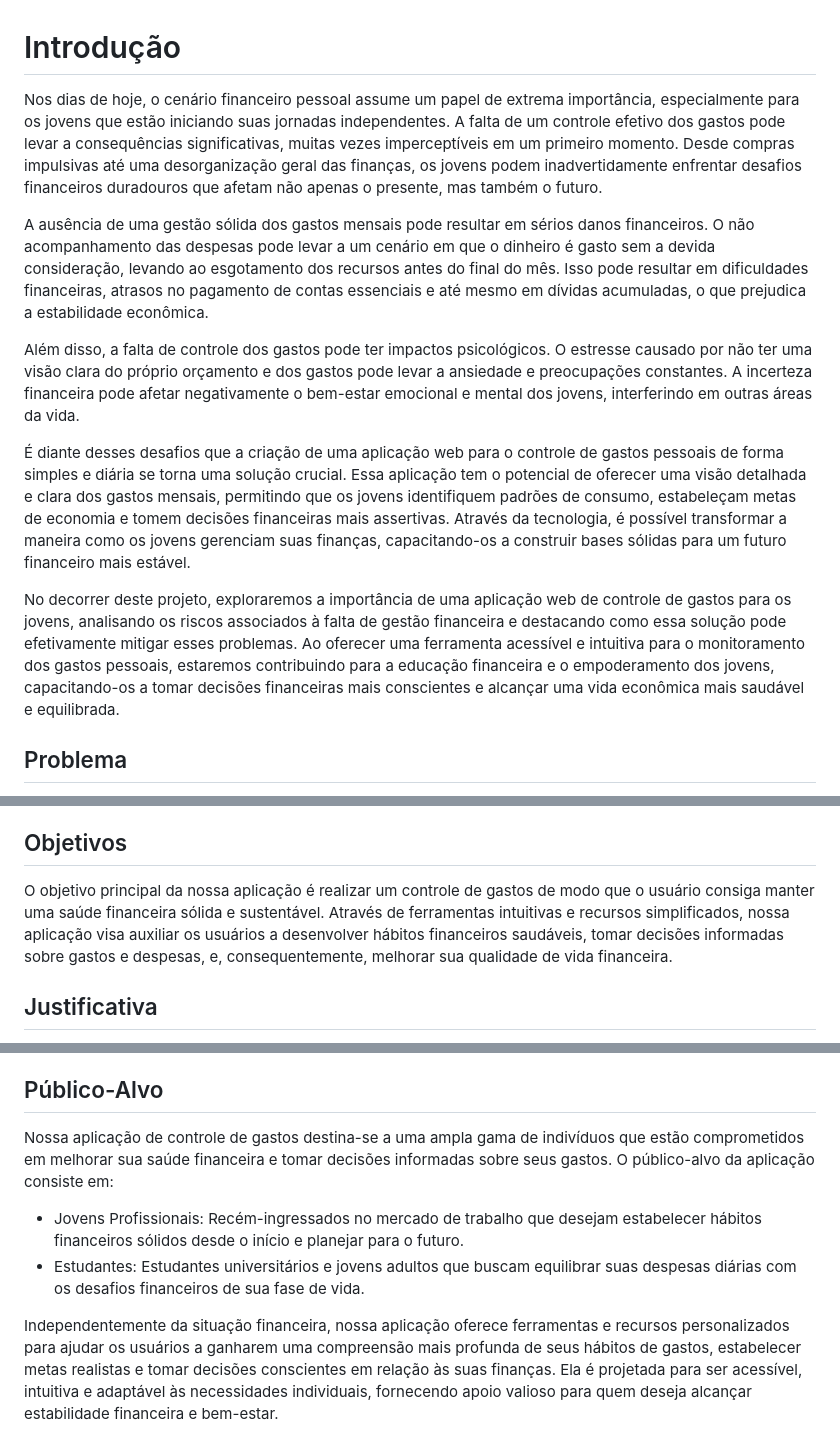
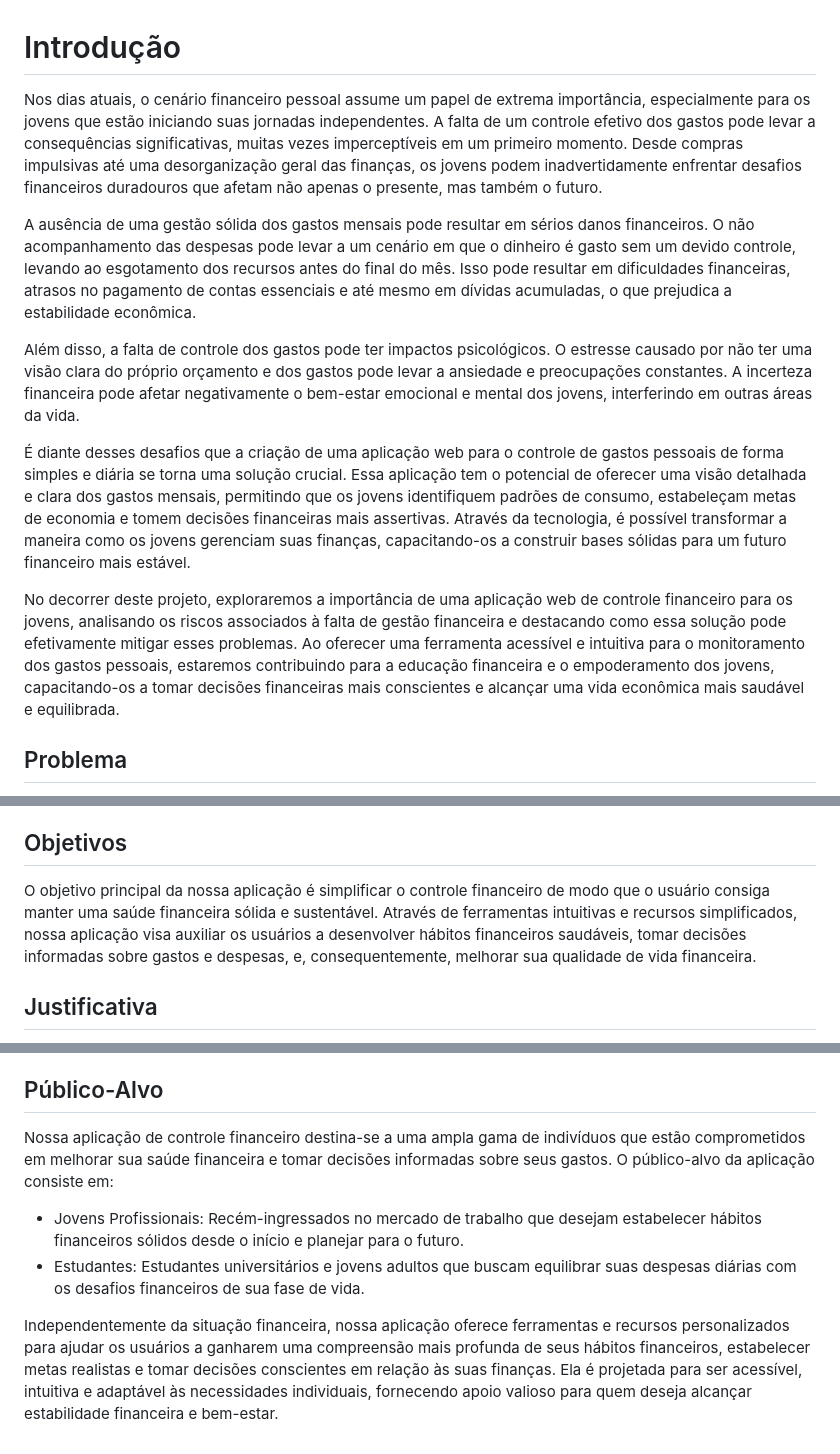
Before and after one commit to ICEI-PUC-Minas-PMV-ADS/pmv-ads-2023-2-e1-proj-web-t5-finanfy, a Markdown page: documentos/01-Documentação de Contexto.md, 3 parts joined by grey strips. Drawn GitHub-style.

Commit message:
Atualização DOCUMENTAÇÃO DE CONTEXTO

```diff
--- a/documentos/01-Documentação de Contexto.md
+++ b/documentos/01-Documentação de Contexto.md
@@ -1,14 +1,14 @@
 # Introdução
 
-Nos dias de hoje, o cenário financeiro pessoal assume um papel de extrema importância, especialmente para os jovens que estão iniciando suas jornadas independentes. A falta de um controle efetivo dos gastos pode levar a consequências significativas, muitas vezes imperceptíveis em um primeiro momento. Desde compras impulsivas até uma desorganização geral das finanças, os jovens podem inadvertidamente enfrentar desafios financeiros duradouros que afetam não apenas o presente, mas também o futuro.
+Nos dias atuais, o cenário financeiro pessoal assume um papel de extrema importância, especialmente para os jovens que estão iniciando suas jornadas independentes. A falta de um controle efetivo dos gastos pode levar a consequências significativas, muitas vezes imperceptíveis em um primeiro momento. Desde compras impulsivas até uma desorganização geral das finanças, os jovens podem inadvertidamente enfrentar desafios financeiros duradouros que afetam não apenas o presente, mas também o futuro.
 
-A ausência de uma gestão sólida dos gastos mensais pode resultar em sérios danos financeiros. O não acompanhamento das despesas pode levar a um cenário em que o dinheiro é gasto sem a devida consideração, levando ao esgotamento dos recursos antes do final do mês. Isso pode resultar em dificuldades financeiras, atrasos no pagamento de contas essenciais e até mesmo em dívidas acumuladas, o que prejudica a estabilidade econômica.
+A ausência de uma gestão sólida dos gastos mensais pode resultar em sérios danos financeiros. O não acompanhamento das despesas pode levar a um cenário em que o dinheiro é gasto sem um devido controle, levando ao esgotamento dos recursos antes do final do mês. Isso pode resultar em dificuldades financeiras, atrasos no pagamento de contas essenciais e até mesmo em dívidas acumuladas, o que prejudica a estabilidade econômica.
 
 Além disso, a falta de controle dos gastos pode ter impactos psicológicos. O estresse causado por não ter uma visão clara do próprio orçamento e dos gastos pode levar a ansiedade e preocupações constantes. A incerteza financeira pode afetar negativamente o bem-estar emocional e mental dos jovens, interferindo em outras áreas da vida.
 
 É diante desses desafios que a criação de uma aplicação web para o controle de gastos pessoais de forma simples e diária se torna uma solução crucial. Essa aplicação tem o potencial de oferecer uma visão detalhada e clara dos gastos mensais, permitindo que os jovens identifiquem padrões de consumo, estabeleçam metas de economia e tomem decisões financeiras mais assertivas. Através da tecnologia, é possível transformar a maneira como os jovens gerenciam suas finanças, capacitando-os a construir bases sólidas para um futuro financeiro mais estável.
 
-No decorrer deste projeto, exploraremos a importância de uma aplicação web de controle de gastos para os jovens, analisando os riscos associados à falta de gestão financeira e destacando como essa solução pode efetivamente mitigar esses problemas. Ao oferecer uma ferramenta acessível e intuitiva para o monitoramento dos gastos pessoais, estaremos contribuindo para a educação financeira e o empoderamento dos jovens, capacitando-os a tomar decisões financeiras mais conscientes e alcançar uma vida econômica mais saudável e equilibrada.
+No decorrer deste projeto, exploraremos a importância de uma aplicação web de controle financeiro para os jovens, analisando os riscos associados à falta de gestão financeira e destacando como essa solução pode efetivamente mitigar esses problemas. Ao oferecer uma ferramenta acessível e intuitiva para o monitoramento dos gastos pessoais, estaremos contribuindo para a educação financeira e o empoderamento dos jovens, capacitando-os a tomar decisões financeiras mais conscientes e alcançar uma vida econômica mais saudável e equilibrada.
 
 ## Problema
 
@@ -18,7 +18,7 @@ As razões para essa dificuldade variam, incluindo falta de conhecimento sobre e
 
 ## Objetivos
 
-O objetivo principal da nossa aplicação é realizar um controle de gastos de modo que o usuário consiga manter uma saúde financeira sólida e sustentável. Através de ferramentas intuitivas e recursos simplificados, nossa aplicação visa auxiliar os usuários a desenvolver hábitos financeiros saudáveis, tomar decisões informadas sobre gastos e despesas, e, consequentemente, melhorar sua qualidade de vida financeira.
+O objetivo principal da nossa aplicação é simplificar o controle financeiro de modo que o usuário consiga manter uma saúde financeira sólida e sustentável. Através de ferramentas intuitivas e recursos simplificados, nossa aplicação visa auxiliar os usuários a desenvolver hábitos financeiros saudáveis, tomar decisões informadas sobre gastos e despesas, e, consequentemente, melhorar sua qualidade de vida financeira.
 
 ## Justificativa
 
@@ -34,9 +34,9 @@ Outro fator é que a educação financeira nas escolas é praticamente inexisten
 
 ## Público-Alvo
 
-Nossa aplicação de controle de gastos destina-se a uma ampla gama de indivíduos que estão comprometidos em melhorar sua saúde financeira e tomar decisões informadas sobre seus gastos. O público-alvo da aplicação consiste em:
+Nossa aplicação de controle financeiro destina-se a uma ampla gama de indivíduos que estão comprometidos em melhorar sua saúde financeira e tomar decisões informadas sobre seus gastos. O público-alvo da aplicação consiste em:
 
 * Jovens Profissionais: Recém-ingressados no mercado de trabalho que desejam estabelecer hábitos financeiros sólidos desde o início e planejar para o futuro.
 * Estudantes: Estudantes universitários e jovens adultos que buscam equilibrar suas despesas diárias com os desafios financeiros de sua fase de vida.
 
-Independentemente da situação financeira, nossa aplicação oferece ferramentas e recursos personalizados para ajudar os usuários a ganharem uma compreensão mais profunda de seus hábitos de gastos, estabelecer metas realistas e tomar decisões conscientes em relação às suas finanças. Ela é projetada para ser acessível, intuitiva e adaptável às necessidades individuais, fornecendo apoio valioso para quem deseja alcançar estabilidade financeira e bem-estar.
+Independentemente da situação financeira, nossa aplicação oferece ferramentas e recursos personalizados para ajudar os usuários a ganharem uma compreensão mais profunda de seus hábitos financeiros, estabelecer metas realistas e tomar decisões conscientes em relação às suas finanças. Ela é projetada para ser acessível, intuitiva e adaptável às necessidades individuais, fornecendo apoio valioso para quem deseja alcançar estabilidade financeira e bem-estar.
```
